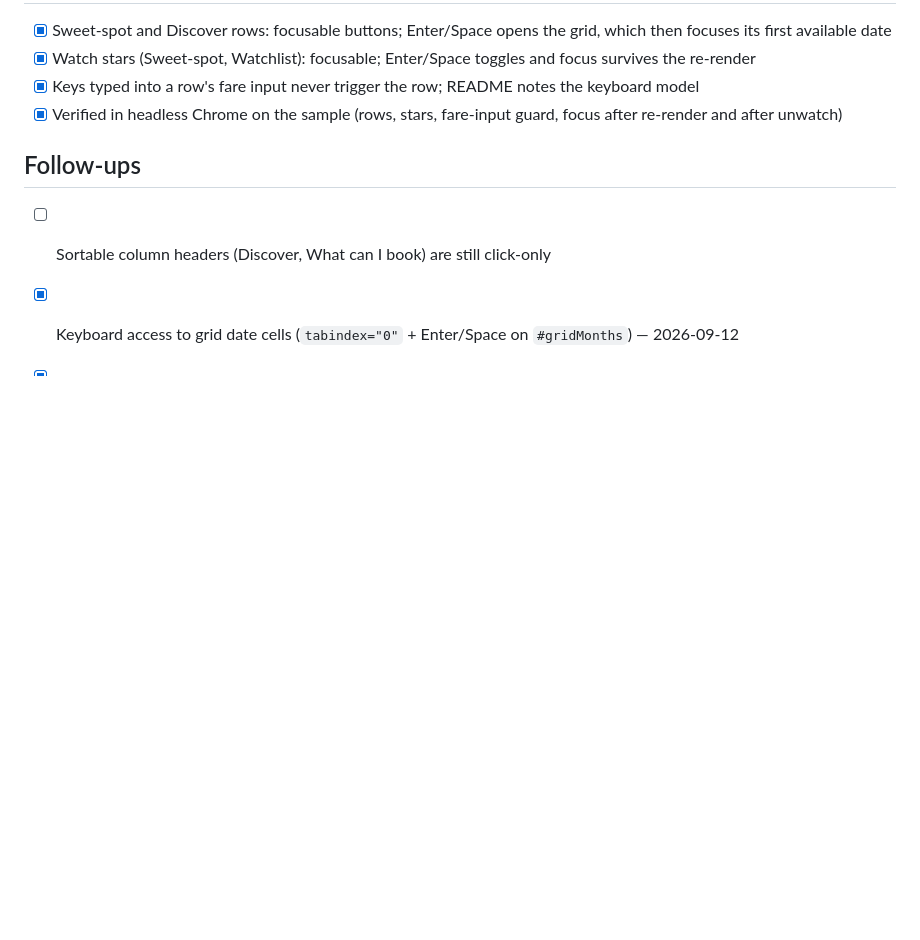
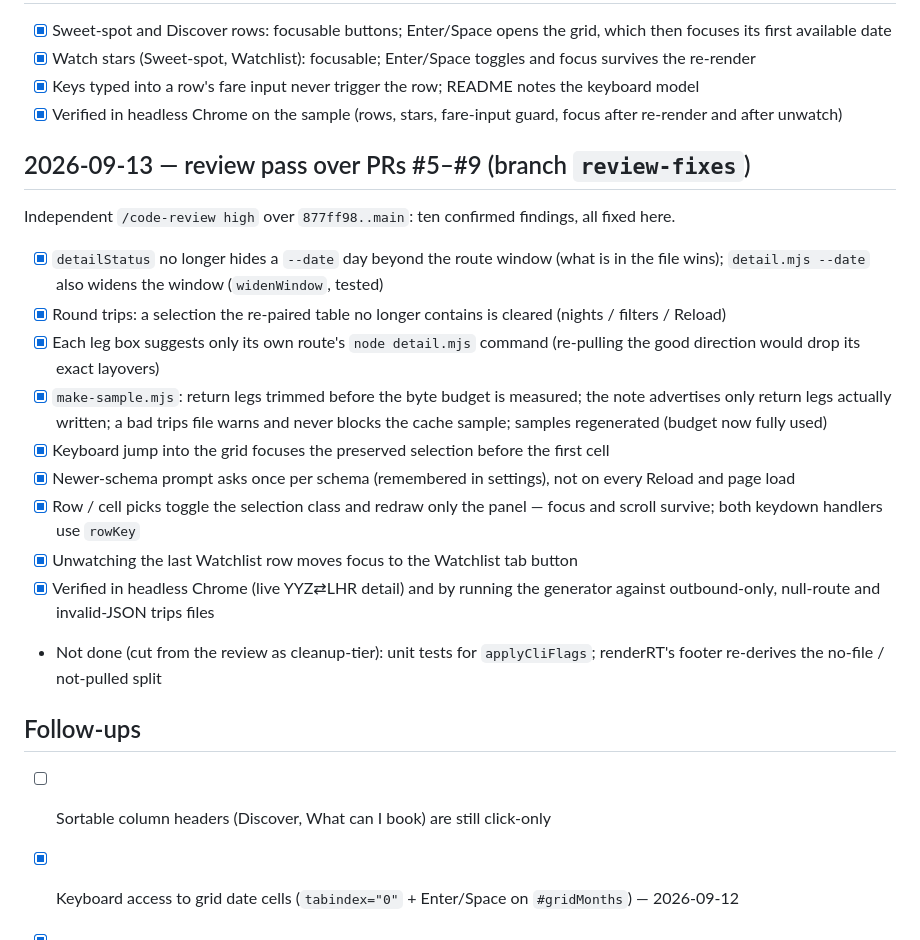
Before and after one commit to shepherd70/aeroplan-explorer, a Markdown page: tasks/todo.md, the part around the change. Drawn GitHub-style; blank space fills up the shorter version.

```diff
--- a/tasks/todo.md
+++ b/tasks/todo.md
@@ -55,6 +55,19 @@ Trend, Watchlist status and the freshness pill compare pulls, so they need a dai
 - [x] Keys typed into a row's fare input never trigger the row; README notes the keyboard model
 - [x] Verified in headless Chrome on the sample (rows, stars, fare-input guard, focus after re-render and after unwatch)
 
+## 2026-09-13 — review pass over PRs #5–#9 (branch `review-fixes`)
+Independent `/code-review high` over `877ff98..main`: ten confirmed findings, all fixed here.
+- [x] `detailStatus` no longer hides a `--date` day beyond the route window (what is in the file wins); `detail.mjs --date` also widens the window (`widenWindow`, tested)
+- [x] Round trips: a selection the re-paired table no longer contains is cleared (nights / filters / Reload)
+- [x] Each leg box suggests only its own route's `node detail.mjs` command (re-pulling the good direction would drop its exact layovers)
+- [x] `make-sample.mjs`: return legs trimmed before the byte budget is measured; the note advertises only return legs actually written; a bad trips file warns and never blocks the cache sample; samples regenerated (budget now fully used)
+- [x] Keyboard jump into the grid focuses the preserved selection before the first cell
+- [x] Newer-schema prompt asks once per schema (remembered in settings), not on every Reload and page load
+- [x] Row / cell picks toggle the selection class and redraw only the panel — focus and scroll survive; both keydown handlers use `rowKey`
+- [x] Unwatching the last Watchlist row moves focus to the Watchlist tab button
+- [x] Verified in headless Chrome (live YYZ⇄LHR detail) and by running the generator against outbound-only, null-route and invalid-JSON trips files
+- Not done (cut from the review as cleanup-tier): unit tests for `applyCliFlags`; renderRT's footer re-derives the no-file / not-pulled split
+
 ## Follow-ups
 - [ ] Sortable column headers (Discover, What can I book) are still click-only
 - [x] Keyboard access to grid date cells (`tabindex="0"` + Enter/Space on `#gridMonths`) — 2026-09-12
```
Also changed, not shown: tasks/plan-public.md (added, +67 -0 lines).
